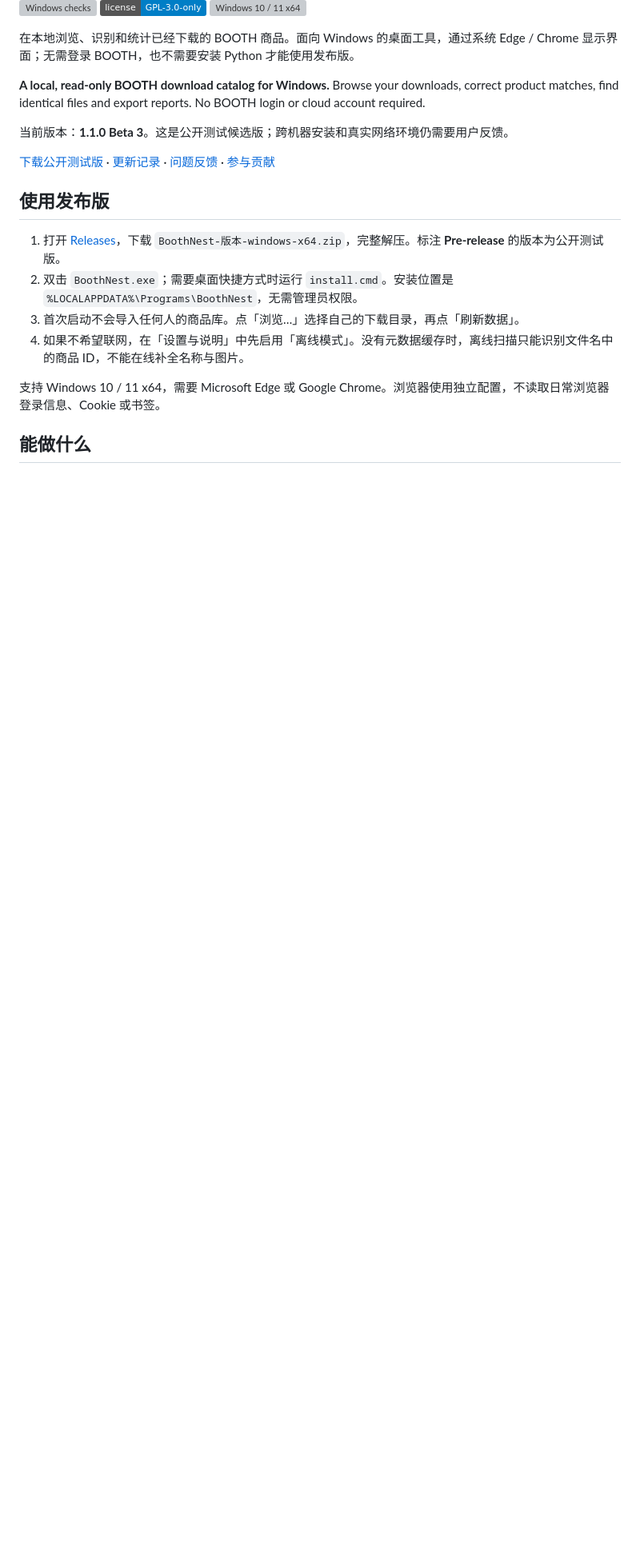
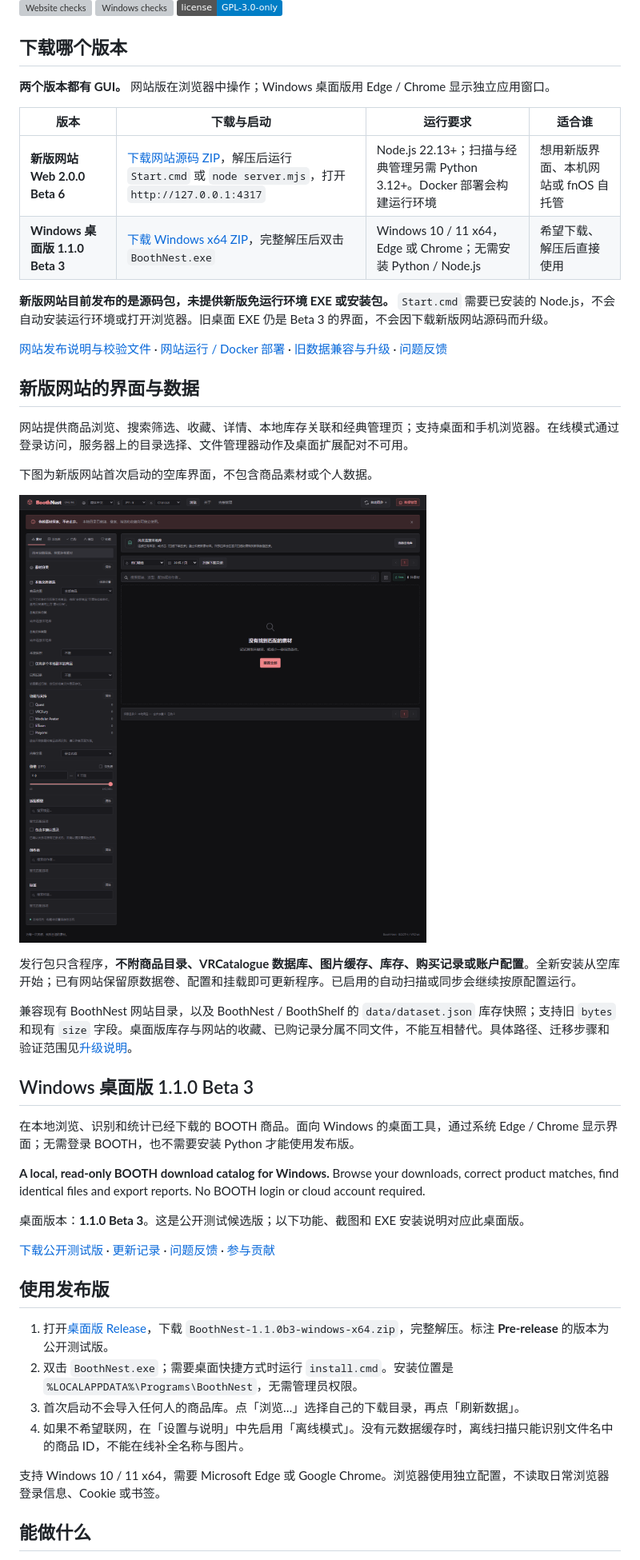
Before and after one commit to VoidCloudCloud/BoothNest, a Markdown page: README.md, the part around one of its changes. Shown at 80% size. Rendered like a GitHub page; pictures changed too: docs/images/website-empty.png (added); badges without logos; blank space fills up the shorter version; grey boxes are pictures that could not be loaded.

Commit message:
Clarify GUI downloads and data upgrades for Web Beta 6

```diff
--- a/README.md
+++ b/README.md
@@ -7,18 +6,44 @@
 [![Windows checks](https://github.com/VoidCloudCloud/BoothNest/actions/workflows/ci.yml/badge.svg)](https://github.com/VoidCloudCloud/BoothNest/actions/workflows/ci.yml)
 [![License: GPL-3.0-only](https://img.shields.io/badge/license-GPL--3.0--only-blue.svg)](LICENSE)
-[![Windows 10 / 11 x64](https://img.shields.io/badge/platform-Windows%2010%20%2F%2011%20x64-0078D4)](#使用发布版)
+
+## 下载哪个版本
+
+**两个版本都有 GUI。** 网站版在浏览器中操作；Windows 桌面版用 Edge / Chrome 显示独立应用窗口。
+
+| 版本 | 下载与启动 | 运行要求 | 适合谁 |
+| --- | --- | --- | --- |
+| **新版网站 Web 2.0.0 Beta 6** | [下载网站源码 ZIP](https://github.com/VoidCloudCloud/BoothNest/releases/download/web-v2.0.0-beta.6/BoothNest-Web-2.0.0-beta.6-source.zip)，解压后运行 `Start.cmd` 或 `node server.mjs`，打开 `http://127.0.0.1:4317` | Node.js 22.13+；扫描与经典管理另需 Python 3.12+。Docker 部署会构建运行环境 | 想用新版界面、本机网站或 fnOS 自托管 |
+| **Windows 桌面版 1.1.0 Beta 3** | [下载 Windows x64 ZIP](https://github.com/VoidCloudCloud/BoothNest/releases/download/v1.1.0-beta.3/BoothNest-1.1.0b3-windows-x64.zip)，完整解压后双击 `BoothNest.exe` | Windows 10 / 11 x64，Edge 或 Chrome；无需安装 Python / Node.js | 希望下载、解压后直接使用 |
+
+**新版网站目前发布的是源码包，未提供新版免运行环境 EXE 或安装包。** `Start.cmd` 需要已安装的 Node.js，不会自动安装运行环境或打开浏览器。旧桌面 EXE 仍是 Beta 3 的界面，不会因下载新版网站源码而升级。
+
+[网站发布说明与校验文件](https://github.com/VoidCloudCloud/BoothNest/releases/tag/web-v2.0.0-beta.6) · [网站运行 / Docker 部署](web/README.md) · [旧数据兼容与升级](web/docs/UPGRADING.md) · [问题反馈](https://github.com/VoidCloudCloud/BoothNest/issues/new/choose)
+
+## 新版网站的界面与数据
+
+网站提供商品浏览、搜索筛选、收藏、详情、本地库存关联和经典管理页；支持桌面和手机浏览器。在线模式通过登录访问，服务器上的目录选择、文件管理器动作及桌面扩展配对不可用。
+
+下图为新版网站首次启动的空库界面，不包含商品素材或个人数据。
+
+![BoothNest 新版网站：空库、搜索筛选与本地库存入口](docs/images/website-empty.png)
+
+发行包只含程序，**不附商品目录、VRCatalogue 数据库、图片缓存、库存、购买记录或账户配置**。全新安装从空库开始；已有网站保留原数据卷、配置和挂载即可更新程序。已启用的自动扫描或同步会继续按原配置运行。
+
+兼容现有 BoothNest 网站目录，以及 BoothNest / BoothShelf 的 `data/dataset.json` 库存快照；支持旧 `bytes` 和现有 `size` 字段。桌面版库存与网站的收藏、已购记录分属不同文件，不能互相替代。具体路径、迁移步骤和验证范围见[升级说明](web/docs/UPGRADING.md)。
+
+## Windows 桌面版 1.1.0 Beta 3
 
 在本地浏览、识别和统计已经下载的 BOOTH 商品。面向 Windows 的桌面工具，通过系统 Edge / Chrome 显示界面；无需登录 BOOTH，也不需要安装 Python 才能使用发布版。
 
 **A local, read-only BOOTH download catalog for Windows.** Browse your downloads, correct product matches, find identical files and export reports. No BOOTH login or cloud account required.
 
-当前版本：**1.1.0 Beta 3**。这是公开测试候选版；跨机器安装和真实网络环境仍需要用户反馈。
+桌面版本：**1.1.0 Beta 3**。这是公开测试候选版；以下功能、截图和 EXE 安装说明对应此桌面版。
 
 [下载公开测试版](https://github.com/VoidCloudCloud/BoothNest/releases/tag/v1.1.0-beta.3) · [更新记录](CHANGELOG.md) · [问题反馈](https://github.com/VoidCloudCloud/BoothNest/issues/new/choose) · [参与贡献](CONTRIBUTING.md)
 
 ## 使用发布版
 
-1. 打开 [Releases](https://github.com/VoidCloudCloud/BoothNest/releases)，下载 `BoothNest-版本-windows-x64.zip`，完整解压。标注 **Pre-release** 的版本为公开测试版。
+1. 打开[桌面版 Release](https://github.com/VoidCloudCloud/BoothNest/releases/tag/v1.1.0-beta.3)，下载 `BoothNest-1.1.0b3-windows-x64.zip`，完整解压。标注 **Pre-release** 的版本为公开测试版。
 2. 双击 `BoothNest.exe`；需要桌面快捷方式时运行 `install.cmd`。安装位置是 `%LOCALAPPDATA%\Programs\BoothNest`，无需管理员权限。
 3. 首次启动不会导入任何人的商品库。点「浏览…」选择自己的下载目录，再点「刷新数据」。
 4. 如果不希望联网，在「设置与说明」中先启用「离线模式」。没有元数据缓存时，离线扫描只能识别文件名中的商品 ID，不能在线补全名称与图片。
```
Also changed, not shown: other parts of README.md (+3 -4 lines), web/CHANGELOG.md (+7 -0 lines), web/README.md (+11 -2 lines), web/docs/UPGRADING.md (added, +50 -0 lines), 2 other files.
